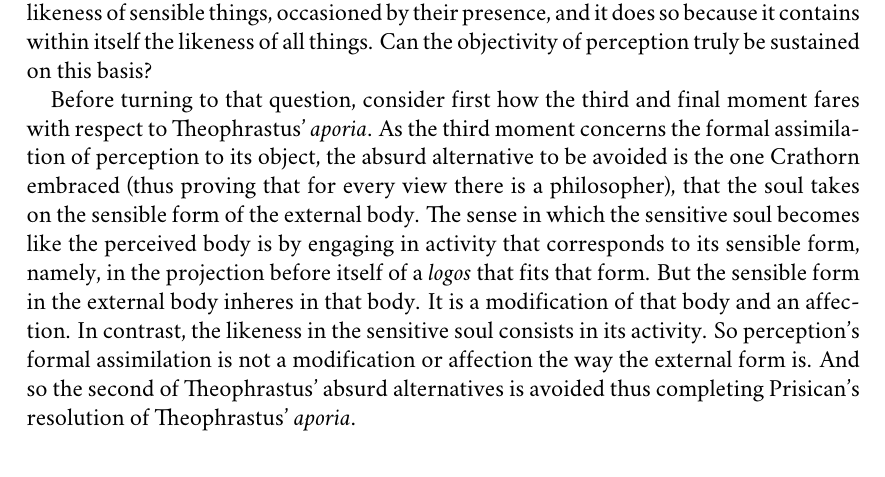
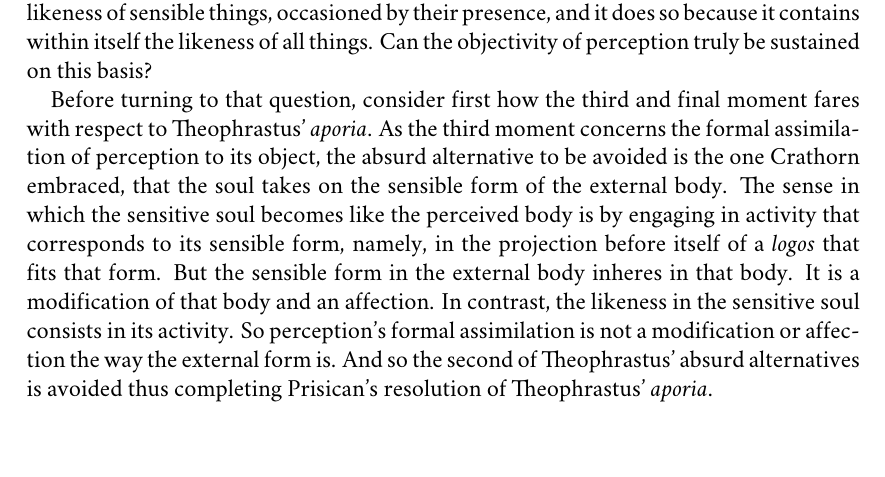
Before and after one commit to PhilGeek/priscian, a LaTeX document (priscian.tex): part of page 12 of 15, cut so that both start at the same text, the shorter picture padded with empty space. Compiled offline with XeLaTeX; a missing font is replaced by an installed copy or a similar font.

Commit message:
Cleaning up

```diff
--- a/priscian.tex
+++ b/priscian.tex
@@ -193,7 +193,7 @@ The vital form that the projected \emph{logos} is fitted to is a likeness of the
 
 So the perceiver is aware of the external form by their sensitive soul projecting before itself a \emph{logos} native to its substance or essence and fitting this \emph{logos} to a vital form that is a likeness and sign of the external form. In understanding sensory awareness as a mode of reversion, Priscian remarkably provides an account of perception on the model of self-knowledge. The soul is the cause of its knowledge since it constructs within itself a likeness of sensible things, occasioned by their presence, and it does so because it contains within itself the likeness of all things. Can the objectivity of perception truly be sustained on this basis?
 
-Before turning to that question, consider first how the third and final moment fares with respect to Theophrastus' \emph{aporia}. As the third moment concerns the formal assimilation of perception to its object, the absurd alternative to be avoided is the one Crathorn embraced (thus proving that for every view there is a philosopher), that the soul takes on the sensible form of the external body. The sense in which the sensitive soul becomes like the perceived body is by engaging in activity that corresponds to its sensible form, namely, in the projection before itself of a \emph{logos} that fits that form. But the sensible form in the external body inheres in that body. It is a modification of that body and an affection. In contrast, the likeness in the sensitive soul consists in its activity. So perception's formal assimilation is not a modification or affection the way the external form is. And so the second of Theophrastus' absurd alternatives is avoided thus completing Prisican's resolution of Theophrastus' \emph{aporia}.
+Before turning to that question, consider first how the third and final moment fares with respect to Theophrastus' \emph{aporia}. As the third moment concerns the formal assimilation of perception to its object, the absurd alternative to be avoided is the one Crathorn embraced, that the soul takes on the sensible form of the external body. The sense in which the sensitive soul becomes like the perceived body is by engaging in activity that corresponds to its sensible form, namely, in the projection before itself of a \emph{logos} that fits that form. But the sensible form in the external body inheres in that body. It is a modification of that body and an affection. In contrast, the likeness in the sensitive soul consists in its activity. So perception's formal assimilation is not a modification or affection the way the external form is. And so the second of Theophrastus' absurd alternatives is avoided thus completing Prisican's resolution of Theophrastus' \emph{aporia}.
 
 % subsection the_third_moment (end)
 
```
